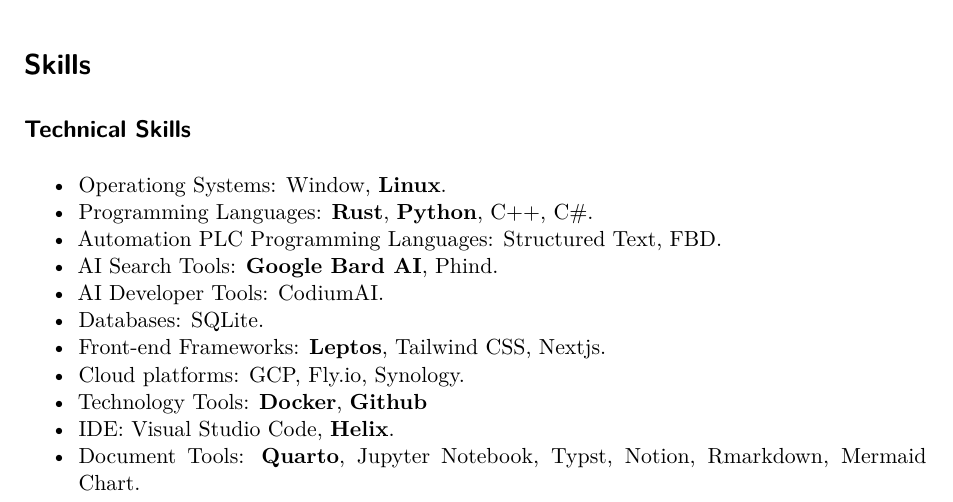
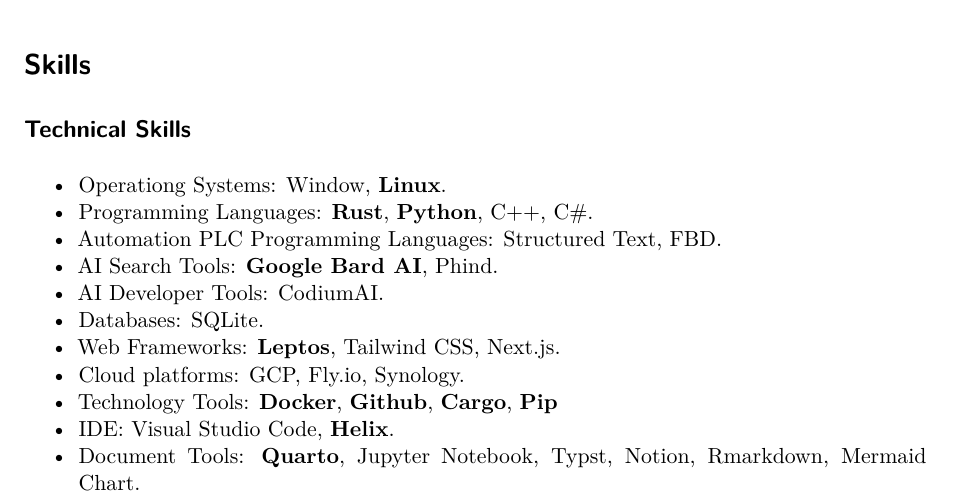
Before and after one commit to kienngynh/kienngynh-cv, a Quarto document (index.qmd): part of page 2 of 3, cut so that both start at the same text. Rendered offline with R 4.5, knitr and Pandoc in place of Quarto, then LaTeX, with nearby package versions; drawn as R Markdown's standard PDF in place of the format the file asks for.

Commit message:
Update render file

```diff
--- a/index.qmd
+++ b/index.qmd
@@ -95,9 +95,9 @@
 * AI Search Tools: **Google Bard AI**, Phind.
 * AI Developer Tools: CodiumAI.
 * Databases: SQLite.
-* Front-end Frameworks: **Leptos**, Tailwind CSS, Nextjs.
+* Web Frameworks: **Leptos**, Tailwind CSS, Next.js.
 * Cloud platforms: GCP, Fly.io, Synology.
-* Technology Tools: **Docker**, **Github**
+* Technology Tools: **Docker**, **Github**, **Cargo**, **Pip**
 * IDE: Visual Studio Code, **Helix**.
 * Document Tools: **Quarto**, Jupyter Notebook, Typst, Notion, Rmarkdown, Mermaid Chart.
 
```
Also changed, not shown: .quarto/idx/index.qmd.json, docs/search.json, 4 other files.
